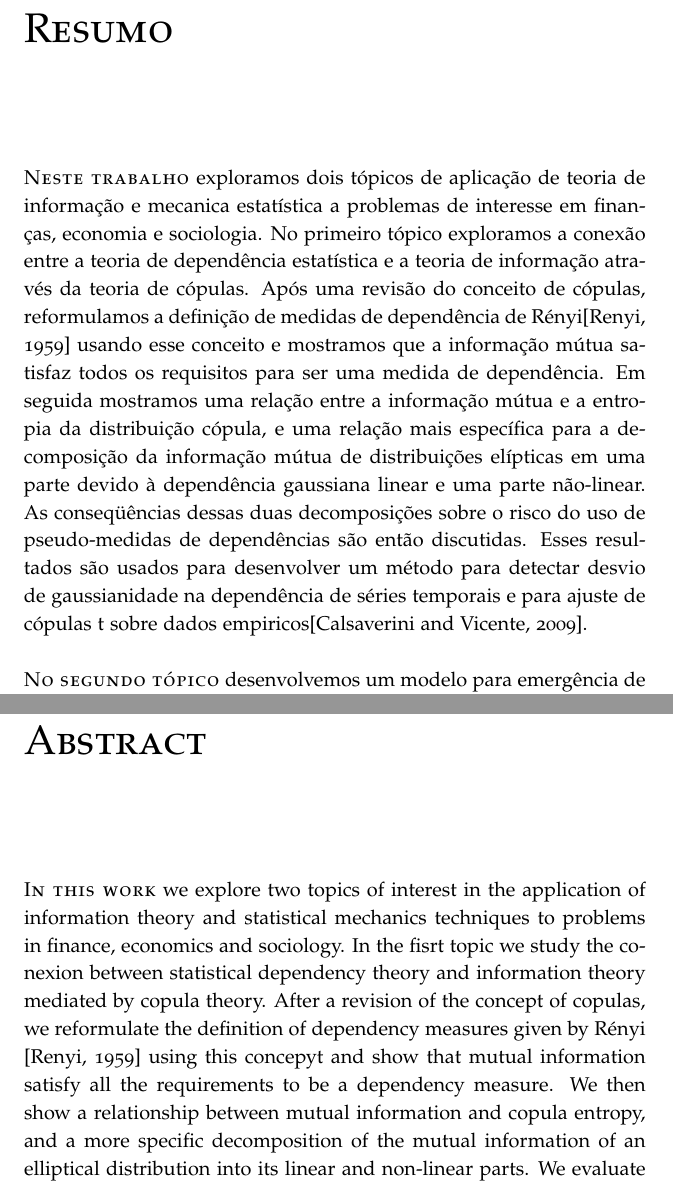
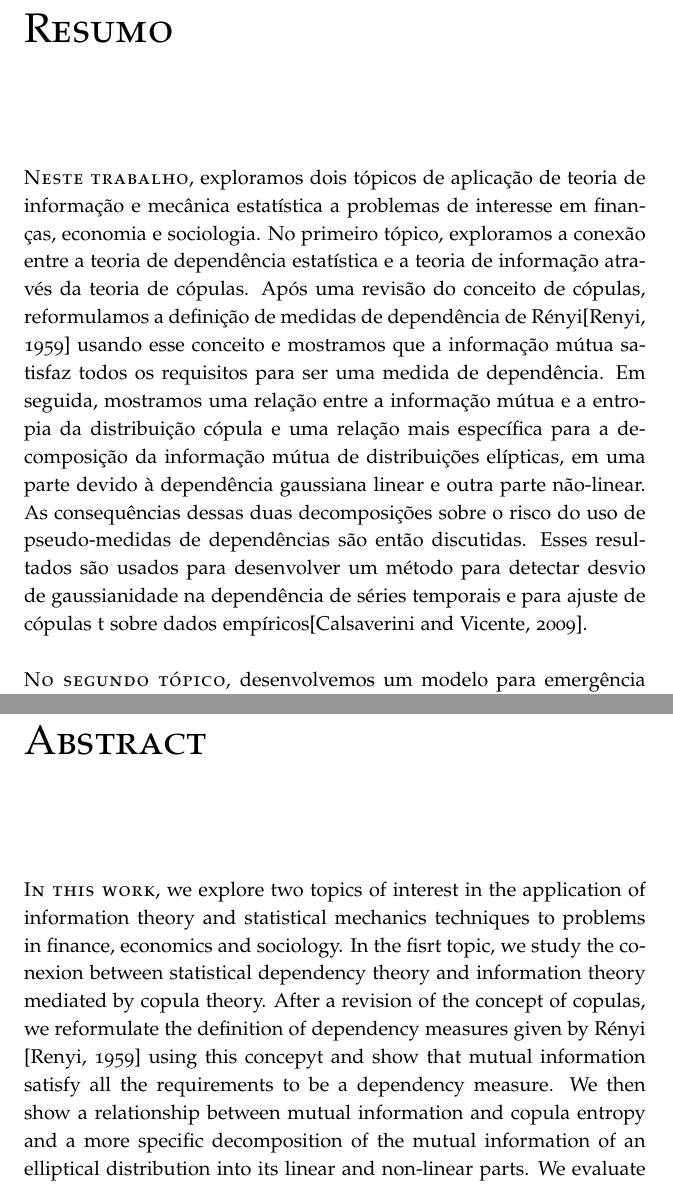
Before and after one commit to rcalsaverini/Thesis, a LaTeX book (main.tex, which reads tex/pretext/resumo.tex): two parts of pages 13 and 15 of 79, joined at a grey line, cut so that both start at the same text. Compiled offline with pdfLaTeX.

Commit message:
pretext ok
Revisei todos os arquivos da pasta pretext. Preciso instalar o
tufte-book

```diff
--- a/tex/pretext/resumo.tex
+++ b/tex/pretext/resumo.tex
@@ -1,11 +1,11 @@
 \chapter*{Resumo}
 \addcontentsline{toc}{chapter}{\protect\numberline{}Resumo}
-\newthought{Neste trabalho} exploramos dois tópicos de aplicação de teoria de informação e mecanica estatística a problemas de interesse em finanças, economia e sociologia. No primeiro tópico exploramos a conexão entre a teoria de dependência estatística e a teoria de informação através da teoria de cópulas. Após uma revisão do conceito de cópulas, reformulamos a definição de medidas de dependência de Rényi\citep{Renyi1959} usando esse conceito e mostramos que a informação mútua satisfaz todos os requisitos para ser uma medida de dependência. Em seguida mostramos uma relação entre a informação mútua e a entropia da distribuição cópula, e uma relação mais específica para a decomposição da informação mútua de distribuições elípticas em uma parte devido à dependência gaussiana linear e uma parte não-linear. As conseqüências dessas duas decomposições sobre o risco do uso de pseudo-medidas de dependências são então discutidas. Esses resultados são usados para desenvolver um método para detectar desvio de gaussianidade na dependência de séries temporais e para ajuste de cópulas t sobre dados empiricos\citep{Calsaverini2009}.
+\newthought{Neste trabalho}, exploramos dois tópicos de aplicação de teoria de informação e mecânica estatística a problemas de interesse em finanças, economia e sociologia. No primeiro tópico, exploramos a conexão entre a teoria de dependência estatística e a teoria de informação através da teoria de cópulas. Após uma revisão do conceito de cópulas, reformulamos a definição de medidas de dependência de Rényi\citep{Renyi1959} usando esse conceito e mostramos que a informação mútua satisfaz todos os requisitos para ser uma medida de dependência. Em seguida, mostramos uma relação entre a informação mútua e a entropia da distribuição cópula e uma relação mais específica para a decomposição da informação mútua de distribuições elípticas, em uma parte devido à dependência gaussiana linear e outra parte não-linear. As consequências dessas duas decomposições sobre o risco do uso de pseudo-medidas de dependências são então discutidas. Esses resultados são usados para desenvolver um método para detectar desvio de gaussianidade na dependência de séries temporais e para ajuste de cópulas t sobre dados empíricos\citep{Calsaverini2009}.
 
-\newthought{No segundo tópico} desenvolvemos um modelo para emergência de autoridade em sociedades humanas. Discutimos as motivações empíricas com raízes na neurociência, na primatologia e na antropologia para um modelo matemático que explique o espectro amplo de tipos de organização social humana no eixo igualitário-hierárquico. O modelo resulta da aplicação de teoria de informação sobre uma hipótese sobre os custos evolutivos envolvidos. O modelo apresenta um diagrama de fases rico, com diferentes regimes que podem ser interpretadas como correspondendo a diferentes tipos de organização social, desde igualitária até hierárquica. Os parâmetros de controle do sistema são identificados com a capacidade cognitiva da espécie em questão e as pressões ecológica e social em que o grupo está imerso.
+\newthought{No segundo tópico}, desenvolvemos um modelo para emergência de autoridade em sociedades humanas. Discutimos as motivações empíricas com raízes na neurociência, na primatologia e na antropologia para um modelo matemático que explique o espectro amplo de tipos de organização social humana no eixo igualitário-hierárquico. O modelo resulta da aplicação de teoria de informação sobre uma hipótese sobre os custos evolutivos envolvidos. O modelo apresenta um diagrama de fases rico, com diferentes regimes que podem ser interpretadas como correspondendo a diferentes tipos de organização social, desde igualitária até hierárquica. Os parâmetros de controle do sistema são identificados com a capacidade cognitiva da espécie em questão e as pressões ecológica e social em que o grupo está imerso.
 
 \chapter*{Abstract}
 \addcontentsline{toc}{chapter}{\protect\numberline{}Abstract}
 
-\newthought{In this work} we explore two topics of interest in the application of information theory and statistical mechanics techniques to problems in finance, economics and sociology. In the fisrt topic we study the conexion between statistical dependency theory and information theory mediated by copula theory. After a revision of the concept of copulas, we reformulate the definition of dependency measures given by Rényi \citep{Renyi1959} using this concepyt and show that mutual information satisfy all the requirements to be a dependency measure. We then show a relationship between mutual information and copula entropy, and a more specific decomposition of the mutual information of an elliptical distribution into its linear and non-linear parts. We evaluate the risk of using naive pseudo-dependency measures. Those results are then used to develop a method to detect deviation from gaussianity in the dependency of time series and a method to adjust t-copulas to data\citep{Calsaverini2009}.
+\newthought{In this work}, we explore two topics of interest in the application of information theory and statistical mechanics techniques to problems in finance, economics and sociology. In the fisrt topic, we study the conexion between statistical dependency theory and information theory mediated by copula theory. After a revision of the concept of copulas, we reformulate the definition of dependency measures given by Rényi \citep{Renyi1959} using this concepyt and show that mutual information satisfy all the requirements to be a dependency measure. We then show a relationship between mutual information and copula entropy and a more specific decomposition of the mutual information of an elliptical distribution into its linear and non-linear parts. We evaluate the risk of using naive pseudo-dependency measures. Those results are then used to develop a method to detect deviation from gaussianity in the dependency of time series and a method to adjust t-copulas to data\citep{Calsaverini2009}.
 
```
Also changed, not shown: tex/pretext/resumo.tex (2 more changed lines), 1 other file.
